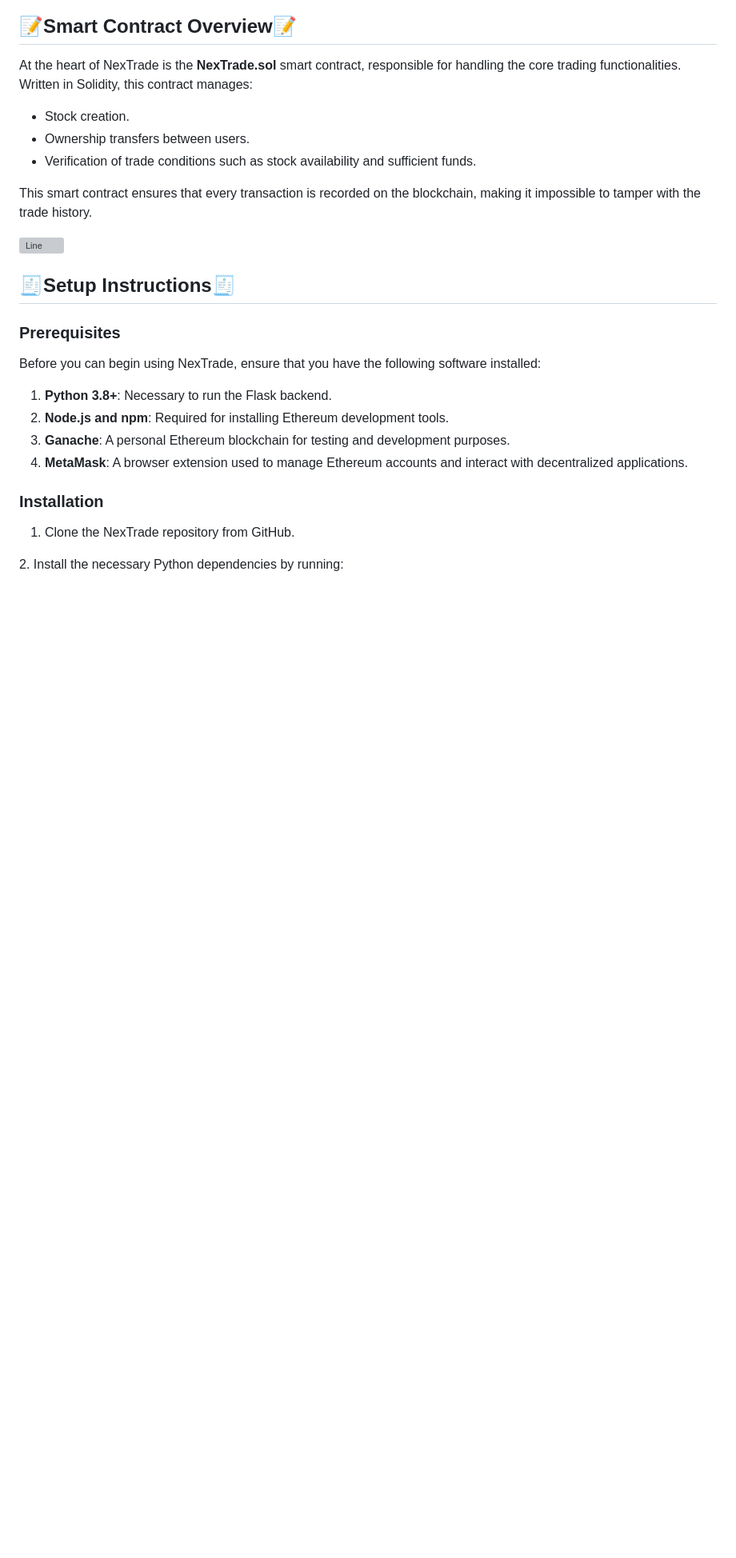
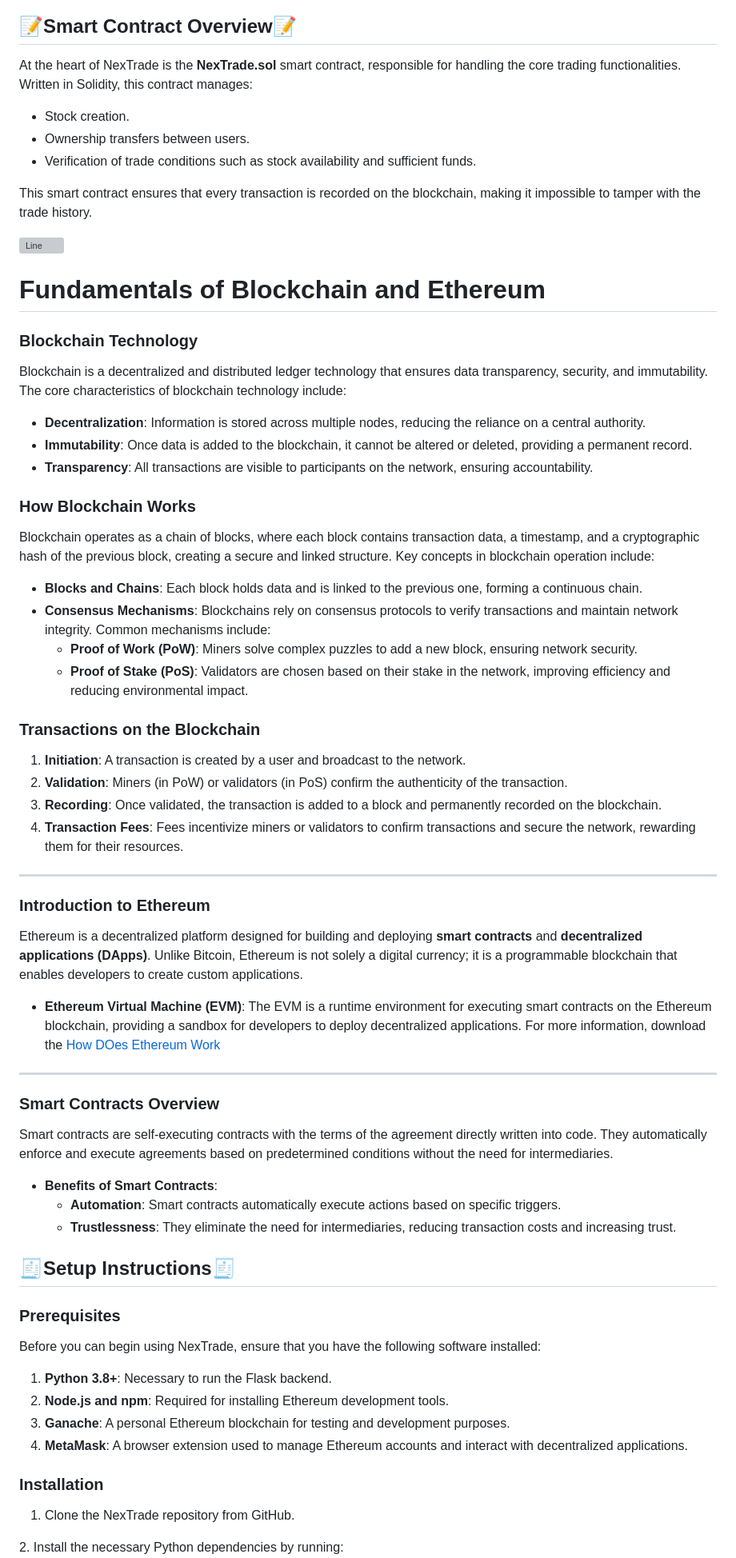
Before and after one commit to Akshat111111/NexTrade, a Markdown page: README.md, the part around the change. Shown at 80% size. Drawn GitHub-style; blank space fills up the shorter version; grey boxes are pictures that could not be loaded.

```diff
--- a/README.md
+++ b/README.md
@@ -94,6 +94,44 @@ This smart contract ensures that every transaction is recorded on the blockchain
 
 ![Line](https://user-images.githubusercontent.com/85225156/171937799-8fc9e255-9889-4642-9c92-6df85fb86e82.gif)
 
+# Fundamentals of Blockchain and Ethereum
+
+### Blockchain Technology
+Blockchain is a decentralized and distributed ledger technology that ensures data transparency, security, and immutability. The core characteristics of blockchain technology include:
+
+- **Decentralization**: Information is stored across multiple nodes, reducing the reliance on a central authority.
+- **Immutability**: Once data is added to the blockchain, it cannot be altered or deleted, providing a permanent record.
+- **Transparency**: All transactions are visible to participants on the network, ensuring accountability.
+
+### How Blockchain Works
+Blockchain operates as a chain of blocks, where each block contains transaction data, a timestamp, and a cryptographic hash of the previous block, creating a secure and linked structure. Key concepts in blockchain operation include:
+
+- **Blocks and Chains**: Each block holds data and is linked to the previous one, forming a continuous chain.
+- **Consensus Mechanisms**: Blockchains rely on consensus protocols to verify transactions and maintain network integrity. Common mechanisms include:
+  - **Proof of Work (PoW)**: Miners solve complex puzzles to add a new block, ensuring network security.
+  - **Proof of Stake (PoS)**: Validators are chosen based on their stake in the network, improving efficiency and reducing environmental impact.
+
+### Transactions on the Blockchain
+1. **Initiation**: A transaction is created by a user and broadcast to the network.
+2. **Validation**: Miners (in PoW) or validators (in PoS) confirm the authenticity of the transaction.
+3. **Recording**: Once validated, the transaction is added to a block and permanently recorded on the blockchain.
+4. **Transaction Fees**: Fees incentivize miners or validators to confirm transactions and secure the network, rewarding them for their resources.
+
+---
+
+### Introduction to Ethereum
+Ethereum is a decentralized platform designed for building and deploying **smart contracts** and **decentralized applications (DApps)**. Unlike Bitcoin, Ethereum is not solely a digital currency; it is a programmable blockchain that enables developers to create custom applications.
+
+- **Ethereum Virtual Machine (EVM)**: The EVM is a runtime environment for executing smart contracts on the Ethereum blockchain, providing a sandbox for developers to deploy decentralized applications.
+For more information, download the [How DOes Ethereum Work](user_guide.pdf)
+---
+
+### Smart Contracts Overview
+Smart contracts are self-executing contracts with the terms of the agreement directly written into code. They automatically enforce and execute agreements based on predetermined conditions without the need for intermediaries.
+
+- **Benefits of Smart Contracts**:
+  - **Automation**: Smart contracts automatically execute actions based on specific triggers.
+  - **Trustlessness**: They eliminate the need for intermediaries, reducing transaction costs and increasing trust.
 
 ## **🧾Setup Instructions🧾**
 
```
